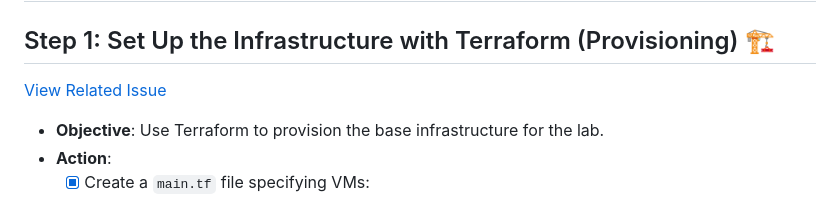
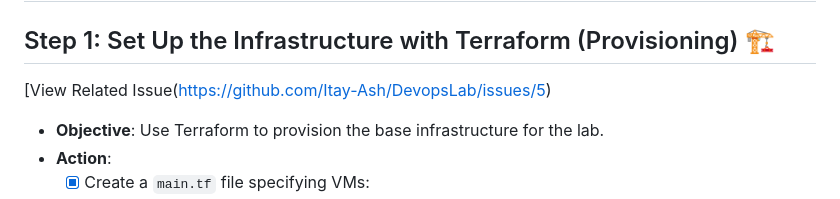
Before and after one commit to Itay-Ash/DevopsLab, a Markdown page: README.md, the part around the change. Rendered like a GitHub page.

Commit message:
Changed to correct issue link for terraform

```diff
--- a/README.md
+++ b/README.md
@@ -7,7 +7,7 @@ This document captures my journey through creating a fully integrated DevOps lab
 ## 🛠️ Step-by-Step DevOps Lab Setup: Connected Workflow
 
 ## Step 1: Set Up the Infrastructure with Terraform (Provisioning) 🏗️
-[View Related Issue](https://github.com/OwwFire/DevopsLab/issues/5)
+[View Related Issue(https://github.com/Itay-Ash/DevopsLab/issues/5)
 - **Objective**: Use Terraform to provision the base infrastructure for the lab.
 - **Action**:
   - [x] Create a `main.tf` file specifying VMs:
```
